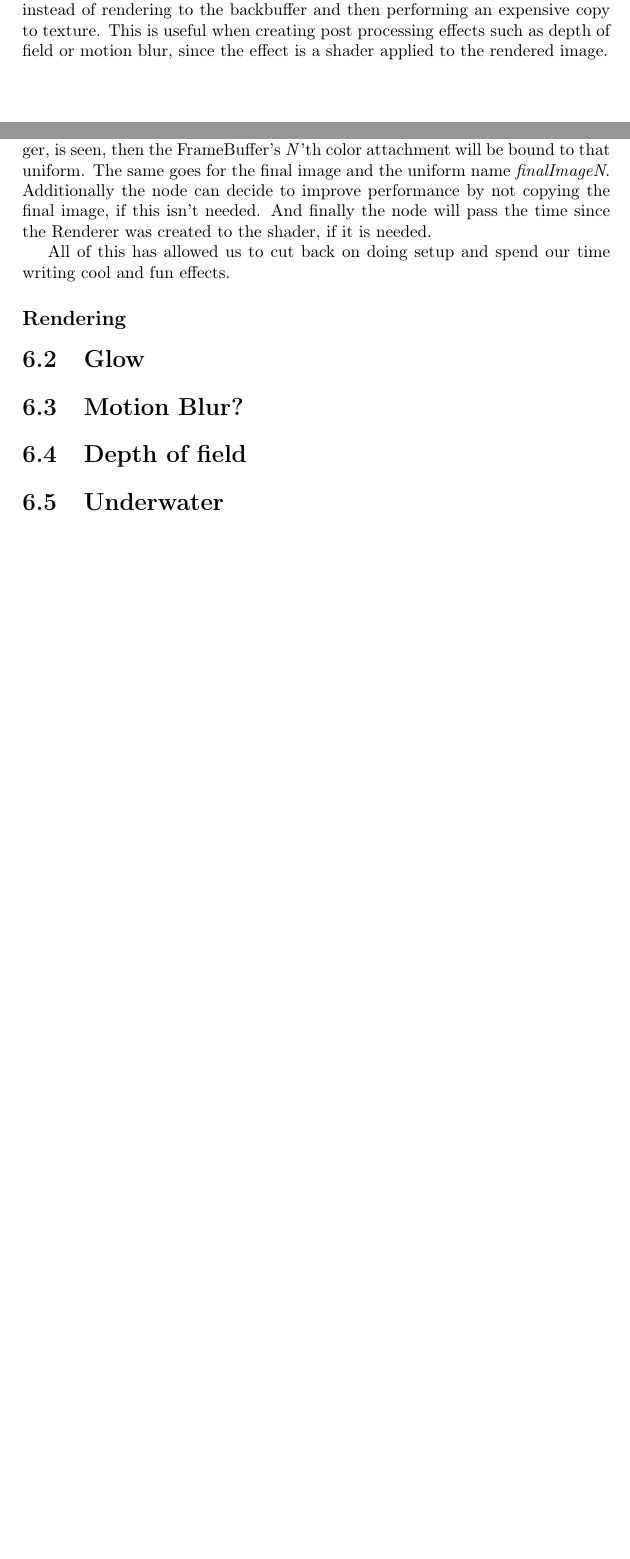
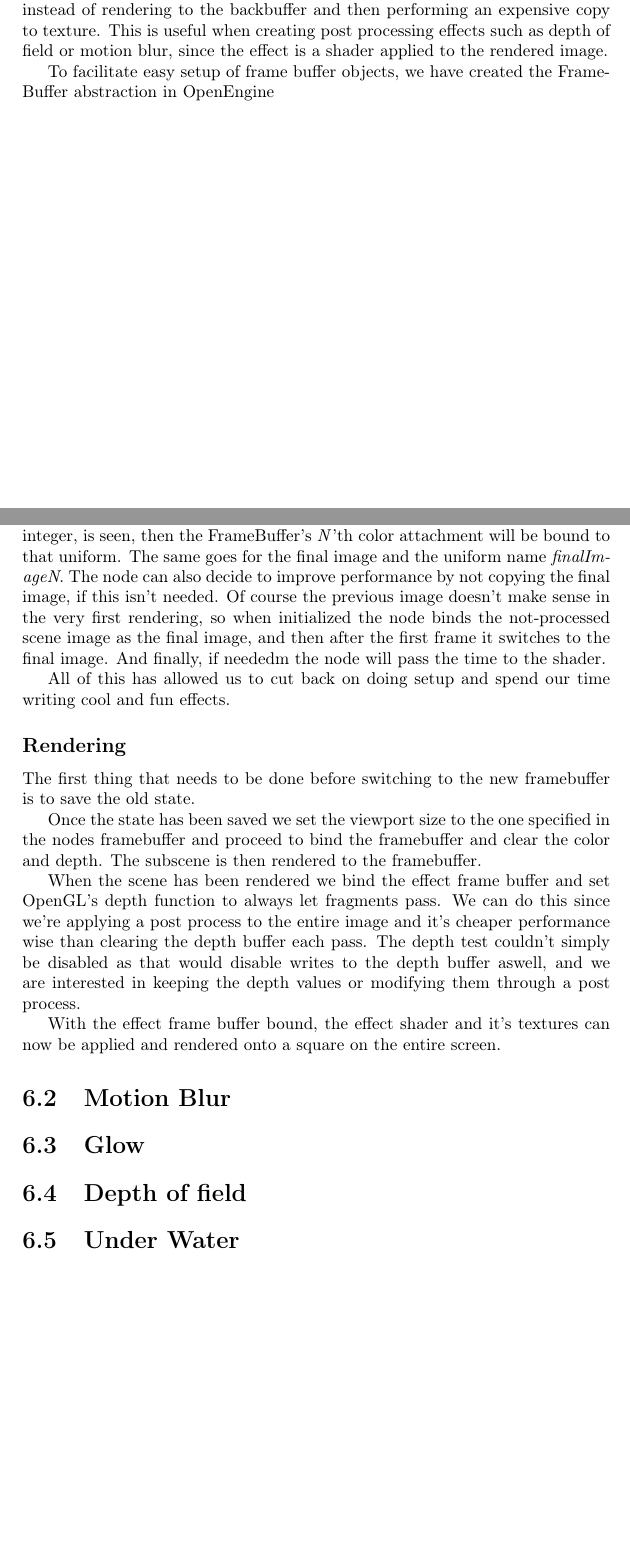
Before and after one commit to oe-legacy/projects-Terrain, a LaTeX document (report/master.tex, which reads report/Postprocessing.tex, report/intro.tex): two parts of pages 2 and 8 of 8, joined at a grey line, cut so that both start at the same text, the shorter picture padded with empty space. Compiled offline with pdfLaTeX.

Commit message:
More report stuff
Ignore-this: 207b58bd8354f38be8ae524b76c744ee

darcs-hash:20100527140857-ceda8-ce1b7739157087c25b94af91140e95ed0b5c7341.gz

```diff
--- a/report/Postprocessing.tex
+++ b/report/Postprocessing.tex
@@ -50,10 +50,13 @@ detected then the subscenes depth texture will be bound to this
 uniform. Similarly if \textit{imageN}, where \textit{N} is any
 integer, is seen, then the FrameBuffer's \textit{N}'th color
 attachment will be bound to that uniform. The same goes for the final
-image and the uniform name \textit{finalImageN}. Additionally the node
-can decide to improve performance by not copying the final image, if
-this isn't needed. And finally the node will pass the time since the
-Renderer was created to the shader, if it is needed.
+image and the uniform name \textit{finalImageN}. The node can also
+decide to improve performance by not copying the final image, if this
+isn't needed. Of course the previous image doesn't make sense in the
+very first rendering, so when initialized the node binds the
+not-processed scene image as the final image, and then after the first
+frame it switches to the final image. And finally, if neededm the node will pass
+the time to the shader.
 
 All of this has allowed us to cut back on doing setup and spend our
 time writing cool and fun effects.
@@ -62,28 +65,64 @@ time writing cool and fun effects.
 
 % render to a framebuffer
 
+The first thing that needs to be done before switching to the new
+framebuffer is to save the old state.
+
+% TODO can this be done with glPushAttrib?
+
+
+
+Once the state has been saved we set the viewport size to the one
+specified in the nodes framebuffer and proceed to bind the framebuffer
+and clear the color and depth. The subscene is then rendered to the
+framebuffer.
+
 % Apply the effect with depth testing set to always
+
+When the scene has been rendered we bind the effect frame buffer and
+set OpenGL's depth function to always let fragments pass. We can do
+this since we're applying a post process to the entire image and it's
+cheaper performance wise than clearing the depth buffer each pass. The
+depth test couldn't simply be disabled as that would disable writes to
+the depth buffer aswell, and we are interested in keeping the depth
+values or modifying them through a post process.
+
+With the effect frame buffer bound, the effect shader and it's
+textures can now be applied and rendered onto a square on the entire
+screen.
 
 % Store the final image
 
+
+
 % Render to the final framebuffer
 
+
+
 % Allows multiple postprocess nodes
+
+
+% Explain the scene frame buffer
+
+
+
+\section{Motion Blur}
+
 
 
 \section{Glow}
 
 
 
-\section{Motion Blur?}
-
-
 \section{Depth of field}
 
 % GPU gems X
 
-\section{Underwater}
+\section{Under Water}
 
+% Combines the previous effects and a wobble
+
+% Create it as several layered effects? Should be possible.
 
 
 %%% Local Variables:
--- a/report/intro.tex
+++ b/report/intro.tex
@@ -23,6 +23,12 @@ effect is a shader applied to the rendered image.
 
 % OE implementation
 
+To facilitate easy setup of frame buffer objects, we have created the
+FrameBuffer abstraction in OpenEngine
+
+
+% own dimensions if the programmer wants higher quality images to
+% apply the effect to.
 
 %%% Local Variables:
 %%% mode: latex
```
